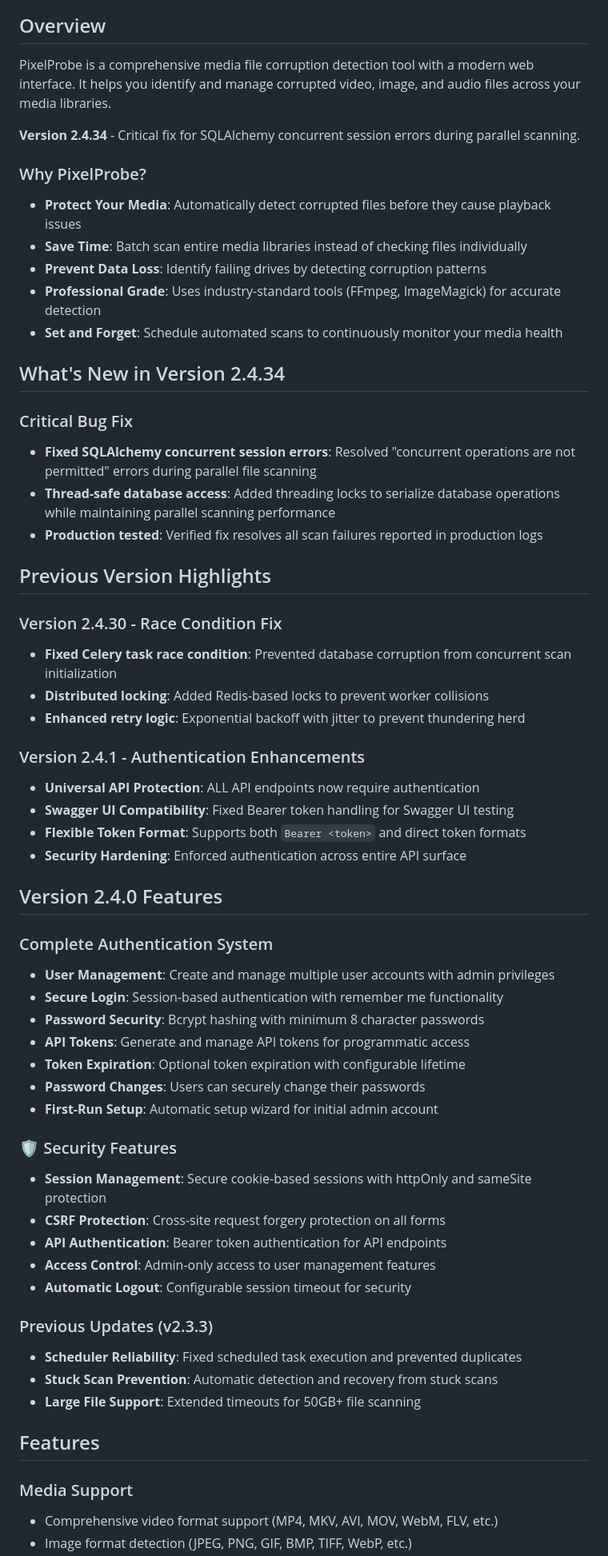
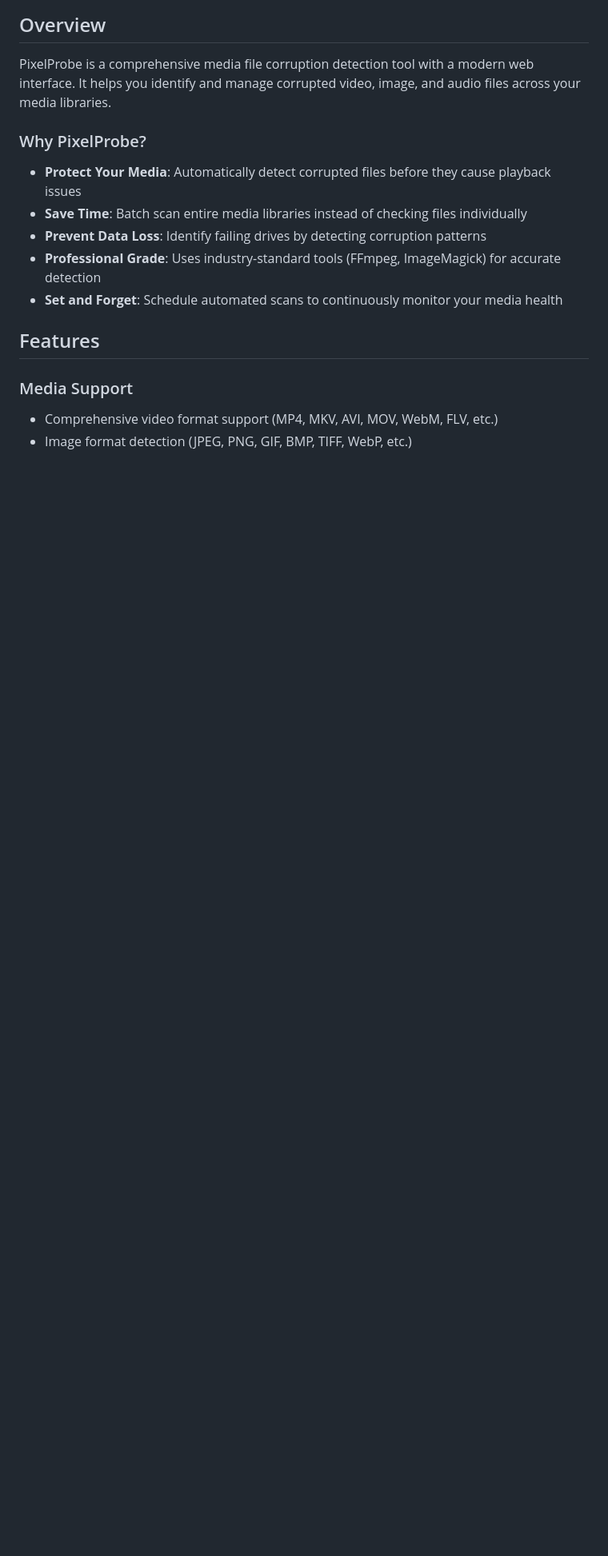
Before and after one commit to ttlequals0/PixelProbe, a Markdown page: README.md, the part around the change printed below. Shown: that part at 80% size. GitHub-like rendering; blank space fills up the shorter version.

```diff
--- a/README.md
+++ b/README.md
@@ -8,8 +8,6 @@
 
 PixelProbe is a comprehensive media file corruption detection tool with a modern web interface. It helps you identify and manage corrupted video, image, and audio files across your media libraries.
 
-**Version 2.4.34** - Critical fix for SQLAlchemy concurrent session errors during parallel scanning.
-
 ### Why PixelProbe?
 
 - **Protect Your Media**: Automatically detect corrupted files before they cause playback issues
@@ -18,50 +16,7 @@ PixelProbe is a comprehensive media file corruption detection tool with a modern
 - **Professional Grade**: Uses industry-standard tools (FFmpeg, ImageMagick) for accurate detection
 - **Set and Forget**: Schedule automated scans to continuously monitor your media health
 
-##  What's New in Version 2.4.34
-
-### Critical Bug Fix
-- **Fixed SQLAlchemy concurrent session errors**: Resolved "concurrent operations are not permitted" errors during parallel file scanning
-- **Thread-safe database access**: Added threading locks to serialize database operations while maintaining parallel scanning performance
-- **Production tested**: Verified fix resolves all scan failures reported in production logs
-
-## Previous Version Highlights
-
-###  Version 2.4.30 - Race Condition Fix
-- **Fixed Celery task race condition**: Prevented database corruption from concurrent scan initialization
-- **Distributed locking**: Added Redis-based locks to prevent worker collisions
-- **Enhanced retry logic**: Exponential backoff with jitter to prevent thundering herd
-
-###  Version 2.4.1 - Authentication Enhancements
-- **Universal API Protection**: ALL API endpoints now require authentication
-- **Swagger UI Compatibility**: Fixed Bearer token handling for Swagger UI testing
-- **Flexible Token Format**: Supports both `Bearer <token>` and direct token formats
-- **Security Hardening**: Enforced authentication across entire API surface
-
-##  Version 2.4.0 Features
-
-###  Complete Authentication System
-- **User Management**: Create and manage multiple user accounts with admin privileges
-- **Secure Login**: Session-based authentication with remember me functionality
-- **Password Security**: Bcrypt hashing with minimum 8 character passwords
-- **API Tokens**: Generate and manage API tokens for programmatic access
-- **Token Expiration**: Optional token expiration with configurable lifetime
-- **Password Changes**: Users can securely change their passwords
-- **First-Run Setup**: Automatic setup wizard for initial admin account
-
-### 🛡 Security Features
-- **Session Management**: Secure cookie-based sessions with httpOnly and sameSite protection
-- **CSRF Protection**: Cross-site request forgery protection on all forms
-- **API Authentication**: Bearer token authentication for API endpoints
-- **Access Control**: Admin-only access to user management features
-- **Automatic Logout**: Configurable session timeout for security
-
-###  Previous Updates (v2.3.3)
-- **Scheduler Reliability**: Fixed scheduled task execution and prevented duplicates
-- **Stuck Scan Prevention**: Automatic detection and recovery from stuck scans
-- **Large File Support**: Extended timeouts for 50GB+ file scanning
-
-##  Features
+## Features
 
 ### Media Support
 - Comprehensive video format support (MP4, MKV, AVI, MOV, WebM, FLV, etc.)
```
Also changed, not shown: other parts of README.md (+22 -24 lines).
